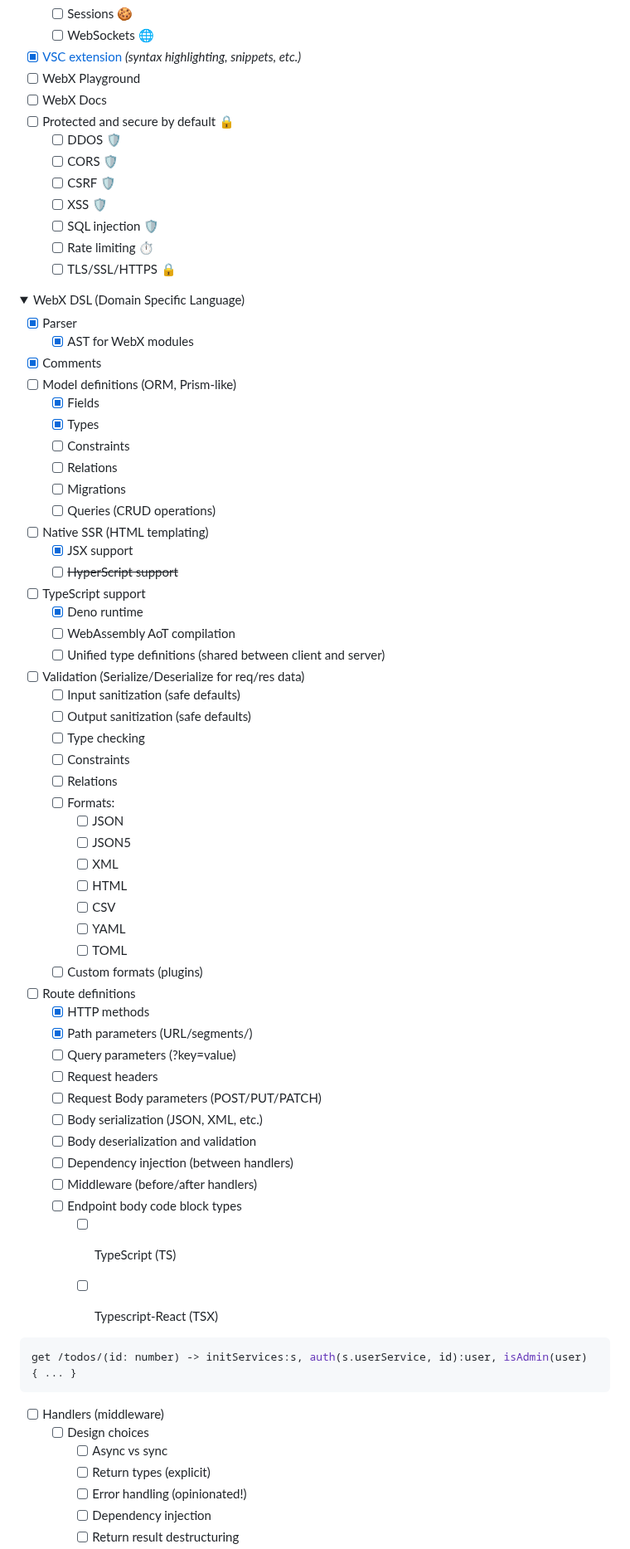
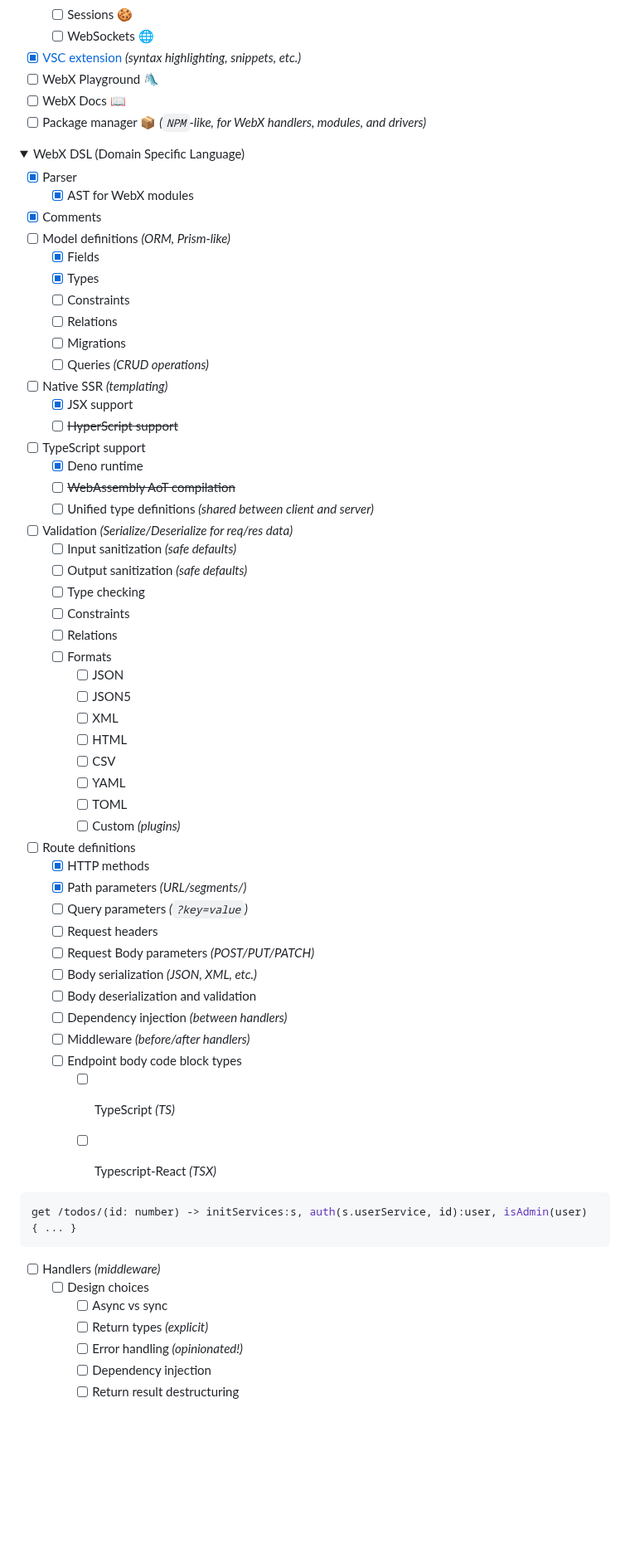
Before and after one commit to webx-net/webx, a Markdown page: README.md, the part around one of its changes. Shown at 83% size. Rendered like a GitHub page; folded sections open; blank space fills up the shorter version.

````diff
--- a/README.md
+++ b/README.md
@@ -46,16 +53,9 @@ Below is a high-level overview of the existing (implemented) and planned feature
   - [ ] Sessions 🍪
   - [ ] WebSockets 🌐
 - [X] [VSC extension](https://github.com/webx-net/webx-extension) *(syntax highlighting, snippets, etc.)*
-- [ ] WebX Playground
-- [ ] WebX Docs
-- [ ] Protected and secure by default 🔒
-  - [ ] DDOS 🛡️
-  - [ ] CORS 🛡️
-  - [ ] CSRF 🛡️
-  - [ ] XSS 🛡️
-  - [ ] SQL injection 🛡️
-  - [ ] Rate limiting ⏱️
-  - [ ] TLS/SSL/HTTPS 🔒
+- [ ] WebX Playground 🛝
+- [ ] WebX Docs 📖
+- [ ] Package manager 📦 *(`NPM`-like, for WebX handlers, modules, and drivers)*
 
 </details>
 
@@ -64,27 +64,27 @@ Below is a high-level overview of the existing (implemented) and planned feature
   - [X] Parser
     - [X] AST for WebX modules
   - [X] Comments
-  - [ ] Model definitions (ORM, Prism-like)
+  - [ ] Model definitions *(ORM, Prism-like)*
     - [X] Fields
     - [X] Types
     - [ ] Constraints
     - [ ] Relations
     - [ ] Migrations
-    - [ ] Queries (CRUD operations)
-  - [ ] Native SSR (HTML templating)
+    - [ ] Queries *(CRUD operations)*
+  - [ ] Native SSR *(templating)*
     - [X] JSX support
     - [ ] ~~HyperScript support~~
   - [ ] TypeScript support
     - [X] Deno runtime
-    - [ ] WebAssembly AoT compilation
-    - [ ] Unified type definitions (shared between client and server)
-  - [ ] Validation (Serialize/Deserialize for req/res data)
-    - [ ] Input sanitization (safe defaults)
-    - [ ] Output sanitization (safe defaults)
+    - [ ] ~~WebAssembly AoT compilation~~
+    - [ ] Unified type definitions *(shared between client and server)*
+  - [ ] Validation *(Serialize/Deserialize for req/res data)*
+    - [ ] Input sanitization *(safe defaults)*
+    - [ ] Output sanitization *(safe defaults)*
     - [ ] Type checking
     - [ ] Constraints
     - [ ] Relations
-    - [ ] Formats:
+    - [ ] Formats
       - [ ] JSON
       - [ ] JSON5
       - [ ] XML
@@ -92,29 +92,29 @@ Below is a high-level overview of the existing (implemented) and planned feature
       - [ ] CSV
       - [ ] YAML
       - [ ] TOML
-    - [ ] Custom formats (plugins)
+      - [ ] Custom *(plugins)*
   - [ ] Route definitions
     - [X] HTTP methods
-    - [X] Path parameters (URL/segments/)
-    - [ ] Query parameters (?key=value)
+    - [X] Path parameters *(URL/segments/)*
+    - [ ] Query parameters *(`?key=value`)*
     - [ ] Request headers
-    - [ ] Request Body parameters (POST/PUT/PATCH)
-    - [ ] Body serialization (JSON, XML, etc.)
+    - [ ] Request Body parameters *(POST/PUT/PATCH)*
+    - [ ] Body serialization *(JSON, XML, etc.)*
     - [ ] Body deserialization and validation
-    - [ ] Dependency injection (between handlers)
-    - [ ] Middleware (before/after handlers)
+    - [ ] Dependency injection *(between handlers)*
+    - [ ] Middleware *(before/after handlers)*
     - [ ] Endpoint body code block types
-      - [ ] TypeScript (TS)
-      - [ ] Typescript-React (TSX)
+      - [ ] TypeScript *(TS)*
+      - [ ] Typescript-React *(TSX)*
 
 
 ```typescript
 get /todos/(id: number) -> initServices:s, auth(s.userService, id):user, isAdmin(user) { ... }
 ```
-  - [ ] Handlers (middleware)
+  - [ ] Handlers *(middleware)*
     - [ ] Design choices
       - [ ] Async vs sync
-      - [ ] Return types (explicit)
-      - [ ] Error handling (opinionated!)
+      - [ ] Return types *(explicit)*
+      - [ ] Error handling *(opinionated!)*
       - [ ] Dependency injection
       - [ ] Return result destructuring
````
Also changed, not shown: other parts of README.md (+45 -15 lines).
